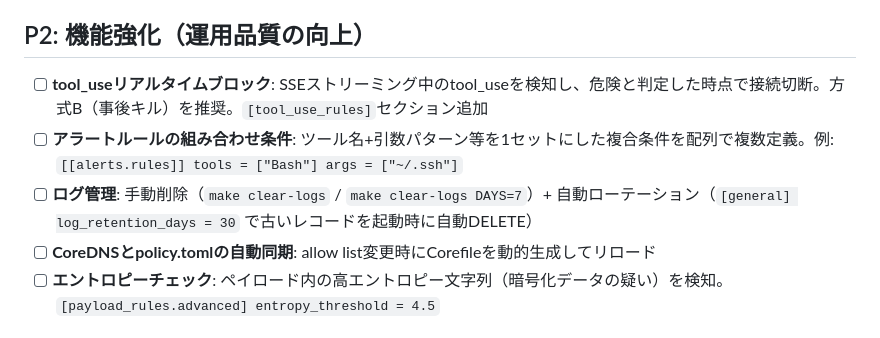
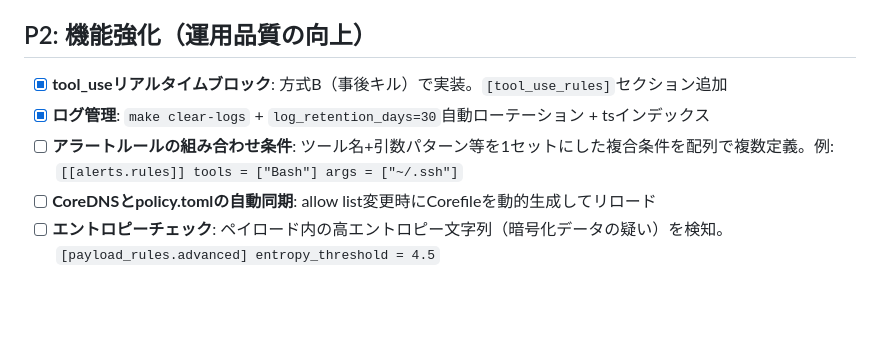
Before and after one commit to ymdarake/agent-zoo, a Markdown page: ROADMAP.md, the part around the change. GitHub-like rendering; blank space fills up the shorter version.

Commit message:
:memo: ROADMAP: P2のtool_useブロック+ログ管理を完了マーク
Co-Authored-By: Claude Opus 4.6 (1M context) <noreply@anthropic.com>

```diff
--- a/ROADMAP.md
+++ b/ROADMAP.md
@@ -20,9 +20,9 @@ Agent Harnessの未実装機能と将来の拡張計画。
 
 ## P2: 機能強化（運用品質の向上）
 
-- [ ] **tool_useリアルタイムブロック**: SSEストリーミング中のtool_useを検知し、危険と判定した時点で接続切断。方式B（事後キル）を推奨。`[tool_use_rules]`セクション追加
+- [x] **tool_useリアルタイムブロック**: 方式B（事後キル）で実装。`[tool_use_rules]`セクション追加
+- [x] **ログ管理**: `make clear-logs` + `log_retention_days=30`自動ローテーション + tsインデックス
 - [ ] **アラートルールの組み合わせ条件**: ツール名+引数パターン等を1セットにした複合条件を配列で複数定義。例: `[[alerts.rules]] tools = ["Bash"] args = ["~/.ssh"]`
-- [ ] **ログ管理**: 手動削除（`make clear-logs` / `make clear-logs DAYS=7`）+ 自動ローテーション（`[general] log_retention_days = 30` で古いレコードを起動時に自動DELETE）
 - [ ] **CoreDNSとpolicy.tomlの自動同期**: allow list変更時にCorefileを動的生成してリロード
 - [ ] **エントロピーチェック**: ペイロード内の高エントロピー文字列（暗号化データの疑い）を検知。`[payload_rules.advanced] entropy_threshold = 4.5`
 
```
